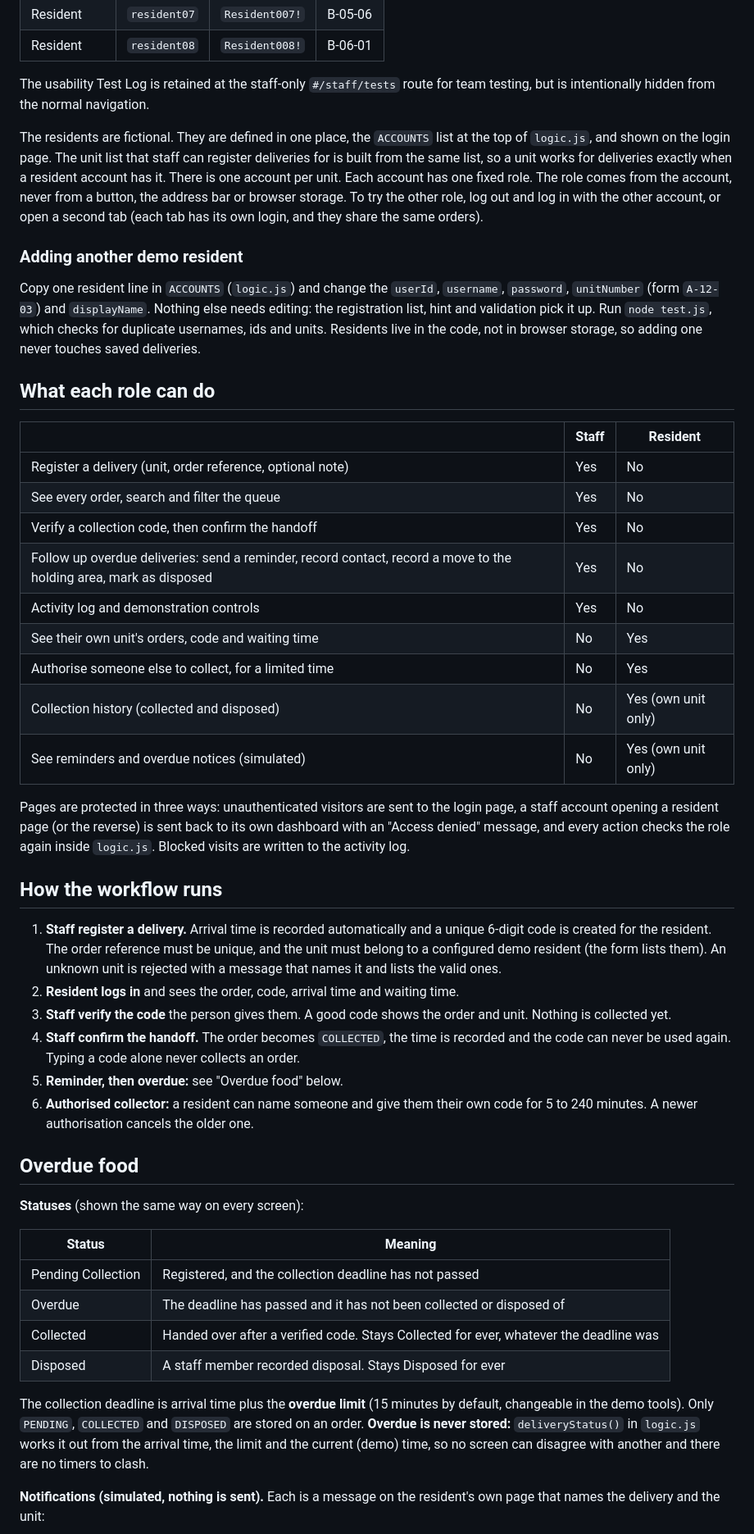
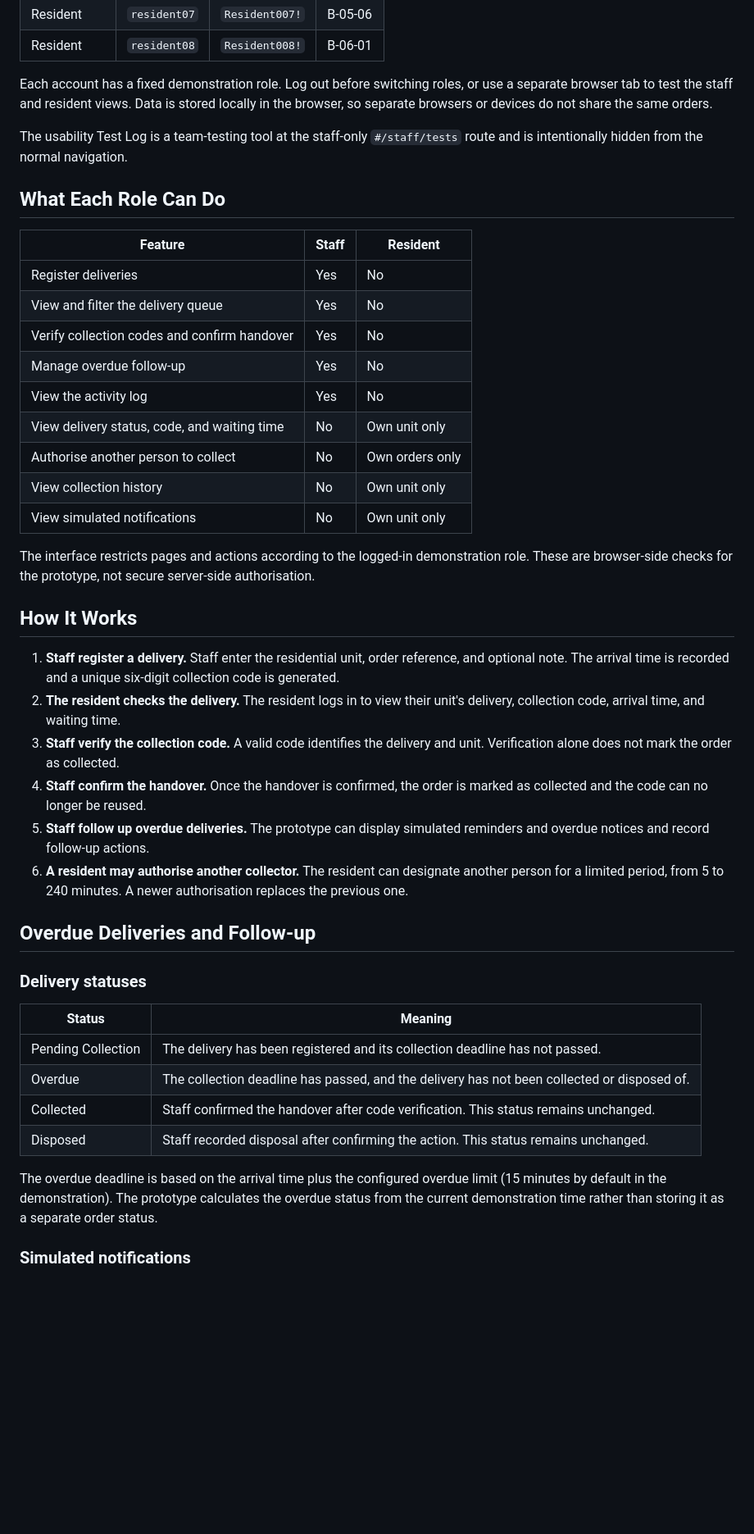
Before and after one commit to GraceVoon/FoodSafe, a Markdown page: README.md, the part around one of its changes. Shown at 82% size. GitHub-like rendering; blank space fills up the shorter version.

```diff
--- a/README.md
+++ b/README.md
@@ -25,51 +60,47 @@ The idea was inspired by a widely shared video of a food theft in a Singapore co
 | Resident | `resident07` | `Resident007!` | B-05-06 |
 | Resident | `resident08` | `Resident008!` | B-06-01 |
 
-The usability Test Log is retained at the staff-only `#/staff/tests` route for team testing, but is intentionally hidden from the normal navigation.
+Each account has a fixed demonstration role. Log out before switching roles, or use a separate browser tab to test the staff and resident views. Data is stored locally in the browser, so separate browsers or devices do not share the same orders.
 
-The residents are fictional. They are defined in one place, the `ACCOUNTS` list at the top of `logic.js`, and shown on the login page. The unit list that staff can register deliveries for is built from the same list, so a unit works for deliveries exactly when a resident account has it. There is one account per unit. Each account has one fixed role. The role comes from the account, never from a button, the address bar or browser storage. To try the other role, log out and log in with the other account, or open a second tab (each tab has its own login, and they share the same orders).
+The usability Test Log is a team-testing tool at the staff-only `#/staff/tests` route and is intentionally hidden from the normal navigation.
 
-### Adding another demo resident
+## What Each Role Can Do
 
-Copy one resident line in `ACCOUNTS` (`logic.js`) and change the `userId`, `username`, `password`, `unitNumber` (form `A-12-03`) and `displayName`. Nothing else needs editing: the registration list, hint and validation pick it up. Run `node test.js`, which checks for duplicate usernames, ids and units. Residents live in the code, not in browser storage, so adding one never touches saved deliveries.
+| Feature | Staff | Resident |
+|---|---|---|
+| Register deliveries | Yes | No |
+| View and filter the delivery queue | Yes | No |
+| Verify collection codes and confirm handover | Yes | No |
+| Manage overdue follow-up | Yes | No |
+| View the activity log | Yes | No |
+| View delivery status, code, and waiting time | No | Own unit only |
+| Authorise another person to collect | No | Own orders only |
+| View collection history | No | Own unit only |
+| View simulated notifications | No | Own unit only |
 
-## What each role can do
+The interface restricts pages and actions according to the logged-in demonstration role. These are browser-side checks for the prototype, not secure server-side authorisation.
 
-| | Staff | Resident |
-|---|---|---|
-| Register a delivery (unit, order reference, optional note) | Yes | No |
-| See every order, search and filter the queue | Yes | No |
-| Verify a collection code, then confirm the handoff | Yes | No |
-| Follow up overdue deliveries: send a reminder, record contact, record a move to the holding area, mark as disposed | Yes | No |
-| Activity log and demonstration controls | Yes | No |
-| See their own unit's orders, code and waiting time | No | Yes |
-| Authorise someone else to collect, for a limited time | No | Yes |
-| Collection history (collected and disposed) | No | Yes (own unit only) |
-| See reminders and overdue notices (simulated) | No | Yes (own unit only) |
+## How It Works
 
-Pages are protected in three ways: unauthenticated visitors are sent to the login page, a staff account opening a resident page (or the reverse) is sent back to its own dashboard with an "Access denied" message, and every action checks the role again inside `logic.js`. Blocked visits are written to the activity log.
+1. **Staff register a delivery.** Staff enter the residential unit, order reference, and optional note. The arrival time is recorded and a unique six-digit collection code is generated.
+2. **The resident checks the delivery.** The resident logs in to view their unit's delivery, collection code, arrival time, and waiting time.
+3. **Staff verify the collection code.** A valid code identifies the delivery and unit. Verification alone does not mark the order as collected.
+4. **Staff confirm the handover.** Once the handover is confirmed, the order is marked as collected and the code can no longer be reused.
+5. **Staff follow up overdue deliveries.** The prototype can display simulated reminders and overdue notices and record follow-up actions.
+6. **A resident may authorise another collector.** The resident can designate another person for a limited period, from 5 to 240 minutes. A newer authorisation replaces the previous one.
 
-## How the workflow runs
+## Overdue Deliveries and Follow-up
 
-1. **Staff register a delivery.** Arrival time is recorded automatically and a unique 6-digit code is created for the resident. The order reference must be unique, and the unit must belong to a configured demo resident (the form lists them). An unknown unit is rejected with a message that names it and lists the valid ones.
-2. **Resident logs in** and sees the order, code, arrival time and waiting time.
-3. **Staff verify the code** the person gives them. A good code shows the order and unit. Nothing is collected yet.
-4. **Staff confirm the handoff.** The order becomes `COLLECTED`, the time is recorded and the code can never be used again. Typing a code alone never collects an order.
-5. **Reminder, then overdue:** see "Overdue food" below.
-6. **Authorised collector:** a resident can name someone and give them their own code for 5 to 240 minutes. A newer authorisation cancels the older one.
-
-## Overdue food
-
-**Statuses** (shown the same way on every screen):
+### Delivery statuses
 
 | Status | Meaning |
 |---|---|
-| Pending Collection | Registered, and the collection deadline has not passed |
-| Overdue | The deadline has passed and it has not been collected or disposed of |
-| Collected | Handed over after a verified code. Stays Collected for ever, whatever the deadline was |
-| Disposed | A staff member recorded disposal. Stays Disposed for ever |
+| Pending Collection | The delivery has been registered and its collection deadline has not passed. |
+| Overdue | The collection deadline has passed, and the delivery has not been collected or disposed of. |
+| Collected | Staff confirmed the handover after code verification. This status remains unchanged. |
+| Disposed | Staff recorded disposal after confirming the action. This status remains unchanged. |
 
-The collection deadline is arrival time plus the **overdue limit** (15 minutes by default, changeable in the demo tools). Only `PENDING`, `COLLECTED` and `DISPOSED` are stored on an order. **Overdue is never stored:** `deliveryStatus()` in `logic.js` works it out from the arrival time, the limit and the current (demo) time, so no screen can disagree with another and there are no timers to clash.
+The overdue deadline is based on the arrival time plus the configured overdue limit (15 minutes by default in the demonstration). The prototype calculates the overdue status from the current demonstration time rather than storing it as a separate order status.
 
-**Notifications (simulated, nothing is sent).** Each is a message on the resident's own page that names the delivery and the unit:
+### Simulated notifications
 
```
Also changed, not shown: other parts of README.md (+138 -97 lines).
